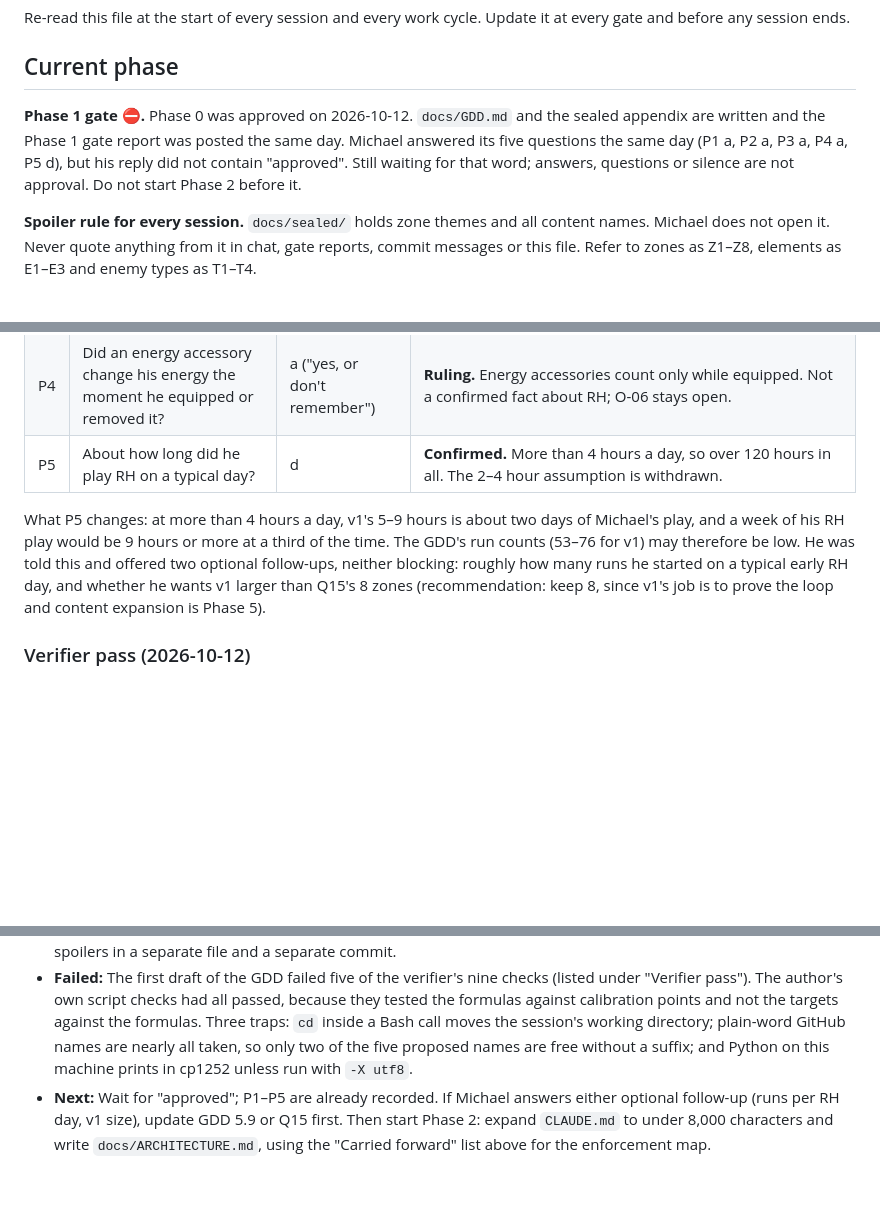
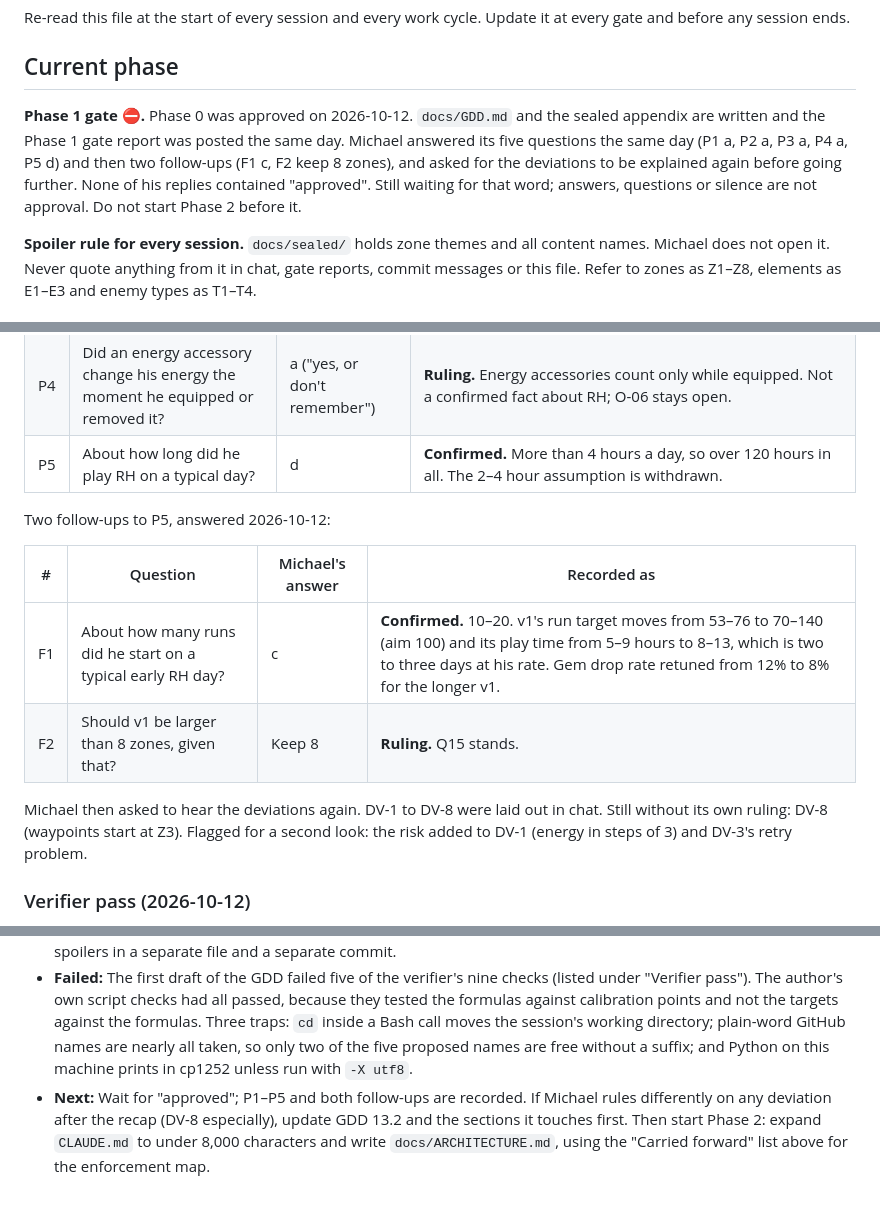
Before and after one commit to farther-still/farther-still.github.io, a Markdown page: docs/STATUS.md, 3 parts joined by grey strips. Drawn GitHub-style; blank space fills up the shorter version.

```diff
--- a/docs/STATUS.md
+++ b/docs/STATUS.md
@@ -4,7 +4,7 @@ Re-read this file at the start of every session and every work cycle. Update it
 
 ## Current phase
 
-**Phase 1 gate ⛔.** Phase 0 was approved on 2026-10-12. `docs/GDD.md` and the sealed appendix are written and the Phase 1 gate report was posted the same day. Michael answered its five questions the same day (P1 a, P2 a, P3 a, P4 a, P5 d), but his reply did not contain "approved". Still waiting for that word; answers, questions or silence are not approval. Do not start Phase 2 before it.
+**Phase 1 gate ⛔.** Phase 0 was approved on 2026-10-12. `docs/GDD.md` and the sealed appendix are written and the Phase 1 gate report was posted the same day. Michael answered its five questions the same day (P1 a, P2 a, P3 a, P4 a, P5 d) and then two follow-ups (F1 c, F2 keep 8 zones), and asked for the deviations to be explained again before going further. None of his replies contained "approved". Still waiting for that word; answers, questions or silence are not approval. Do not start Phase 2 before it.
 
 **Spoiler rule for every session.** `docs/sealed/` holds zone themes and all content names. Michael does not open it. Never quote anything from it in chat, gate reports, commit messages or this file. Refer to zones as Z1–Z8, elements as E1–E3 and enemy types as T1–T4.
 
@@ -55,7 +56,14 @@ Re-read this file at the start of every session and every work cycle. Update it
 | P4 | Did an energy accessory change his energy the moment he equipped or removed it? | a ("yes, or don't remember") | **Ruling.** Energy accessories count only while equipped. Not a confirmed fact about RH; O-06 stays open. |
 | P5 | About how long did he play RH on a typical day? | d | **Confirmed.** More than 4 hours a day, so over 120 hours in all. The 2–4 hour assumption is withdrawn. |
 
-What P5 changes: at more than 4 hours a day, v1's 5–9 hours is about two days of Michael's play, and a week of his RH play would be 9 hours or more at a third of the time. The GDD's run counts (53–76 for v1) may therefore be low. He was told this and offered two optional follow-ups, neither blocking: roughly how many runs he started on a typical early RH day, and whether he wants v1 larger than Q15's 8 zones (recommendation: keep 8, since v1's job is to prove the loop and content expansion is Phase 5).
+Two follow-ups to P5, answered 2026-10-12:
+
+| # | Question | Michael's answer | Recorded as |
+|---|---|---|---|
+| F1 | About how many runs did he start on a typical early RH day? | c | **Confirmed.** 10–20. v1's run target moves from 53–76 to 70–140 (aim 100) and its play time from 5–9 hours to 8–13, which is two to three days at his rate. Gem drop rate retuned from 12% to 8% for the longer v1. |
+| F2 | Should v1 be larger than 8 zones, given that? | Keep 8 | **Ruling.** Q15 stands. |
+
+Michael then asked to hear the deviations again. DV-1 to DV-8 were laid out in chat. Still without its own ruling: DV-8 (waypoints start at Z3). Flagged for a second look: the risk added to DV-1 (energy in steps of 3) and DV-3's retry problem.
 
 ### Verifier pass (2026-10-12)
 
@@ -227,4 +235,4 @@ Calls made without asking, so Michael can overrule them. Design decisions move t
 - **Done:** Phase 0 approved. Phase 1 written: `docs/GDD.md`, `docs/sealed/` (README plus the sealed appendix), a `.gitattributes` rule hiding sealed content in diffs, and this file. Script checks, a separate verifier pass and a re-check were run before the gate report. The must-fix findings were fixed; the re-check's nine further points were fixed afterwards without another verifier round. Results are in the report.
 - **Worked:** Recovering the exact batch posts from the Phase 0 session transcript instead of relying on this file's summaries. Writing each formula so it reproduces the calibration points, then checking that with a script. Keeping spoilers in a separate file and a separate commit.
 - **Failed:** The first draft of the GDD failed five of the verifier's nine checks (listed under "Verifier pass"). The author's own script checks had all passed, because they tested the formulas against calibration points and not the targets against the formulas. Three traps: `cd` inside a Bash call moves the session's working directory; plain-word GitHub names are nearly all taken, so only two of the five proposed names are free without a suffix; and Python on this machine prints in cp1252 unless run with `-X utf8`.
-- **Next:** Wait for "approved"; P1–P5 are already recorded. If Michael answers either optional follow-up (runs per RH day, v1 size), update GDD 5.9 or Q15 first. Then start Phase 2: expand `CLAUDE.md` to under 8,000 characters and write `docs/ARCHITECTURE.md`, using the "Carried forward" list above for the enforcement map.
+- **Next:** Wait for "approved"; P1–P5 and both follow-ups are recorded. If Michael rules differently on any deviation after the recap (DV-8 especially), update GDD 13.2 and the sections it touches first. Then start Phase 2: expand `CLAUDE.md` to under 8,000 characters and write `docs/ARCHITECTURE.md`, using the "Carried forward" list above for the enforcement map.
```
Also changed, not shown: other parts of docs/STATUS.md (+1 -0 lines), docs/GDD.md (+11 -9 lines).
